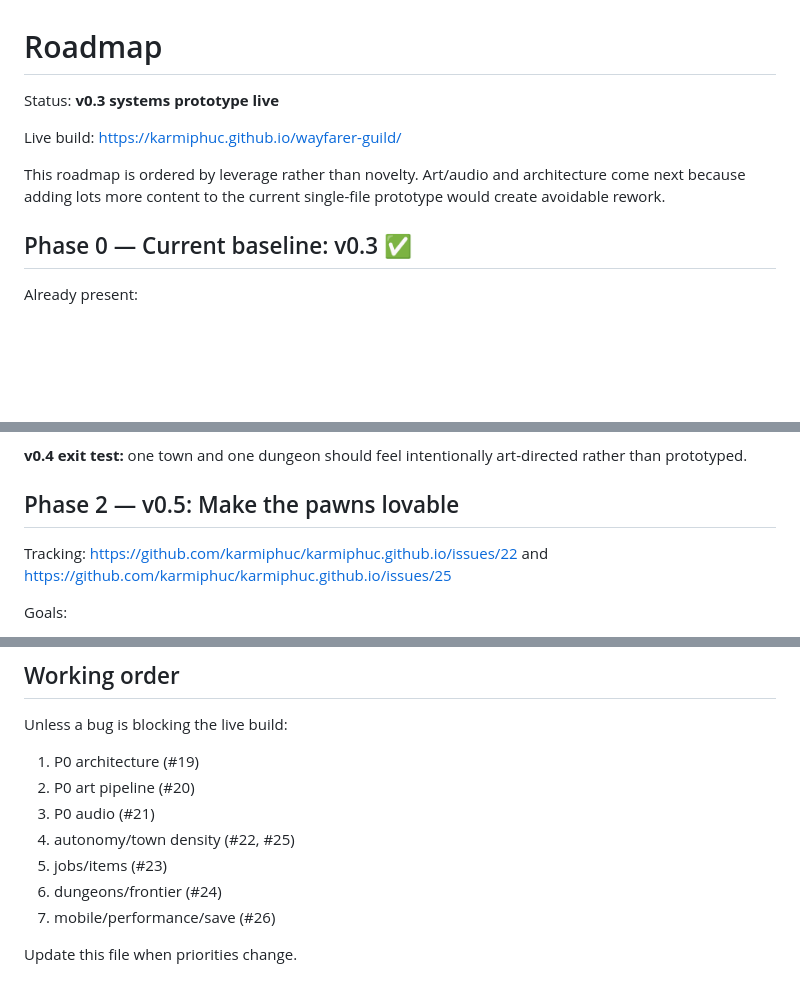
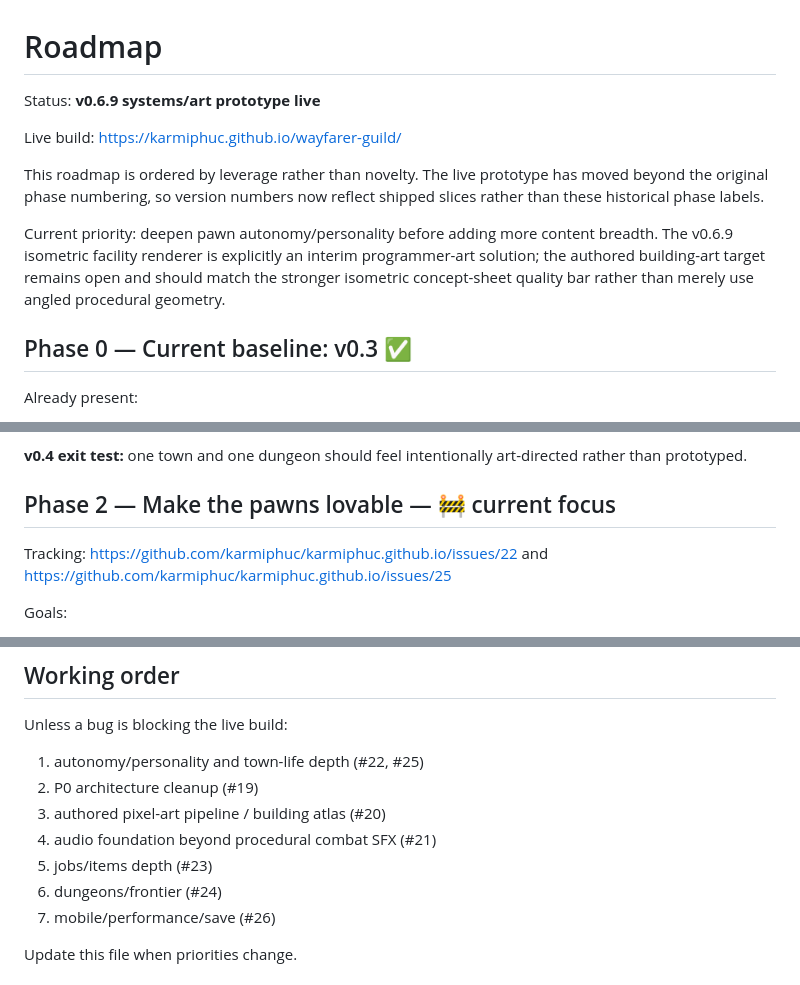
Before and after one commit to karmiphuc/wayfarer-guild, a Markdown page: docs/ROADMAP.md, 3 parts joined by grey strips. Rendered like a GitHub page; blank space fills up the shorter version.

Commit message:
Refresh roadmap around current autonomy priority and art quality bar

```diff
--- a/docs/ROADMAP.md
+++ b/docs/ROADMAP.md
@@ -1,10 +1,12 @@
 # Roadmap
 
-Status: **v0.3 systems prototype live**
+Status: **v0.6.9 systems/art prototype live**
 
 Live build: https://karmiphuc.github.io/wayfarer-guild/
 
-This roadmap is ordered by leverage rather than novelty. Art/audio and architecture come next because adding lots more content to the current single-file prototype would create avoidable rework.
+This roadmap is ordered by leverage rather than novelty. The live prototype has moved beyond the original phase numbering, so version numbers now reflect shipped slices rather than these historical phase labels.
+
+Current priority: deepen pawn autonomy/personality before adding more content breadth. The v0.6.9 isometric facility renderer is explicitly an interim programmer-art solution; the authored building-art target remains open and should match the stronger isometric concept-sheet quality bar rather than merely use angled procedural geometry.
 
 ## Phase 0 — Current baseline: v0.3 ✅
 
@@ -59,7 +61,7 @@ Goals:
 
 **v0.4 exit test:** one town and one dungeon should feel intentionally art-directed rather than prototyped.
 
-## Phase 2 — v0.5: Make the pawns lovable
+## Phase 2 — Make the pawns lovable — 🚧 current focus
 
 Tracking: https://github.com/karmiphuc/karmiphuc.github.io/issues/22
 and https://github.com/karmiphuc/karmiphuc.github.io/issues/25
@@ -153,11 +155,11 @@ Minimum 1.0 target:
 
 Unless a bug is blocking the live build:
 
-1. P0 architecture (#19)
-2. P0 art pipeline (#20)
-3. P0 audio (#21)
-4. autonomy/town density (#22, #25)
-5. jobs/items (#23)
+1. autonomy/personality and town-life depth (#22, #25)
+2. P0 architecture cleanup (#19)
+3. authored pixel-art pipeline / building atlas (#20)
+4. audio foundation beyond procedural combat SFX (#21)
+5. jobs/items depth (#23)
 6. dungeons/frontier (#24)
 7. mobile/performance/save (#26)
 
```
